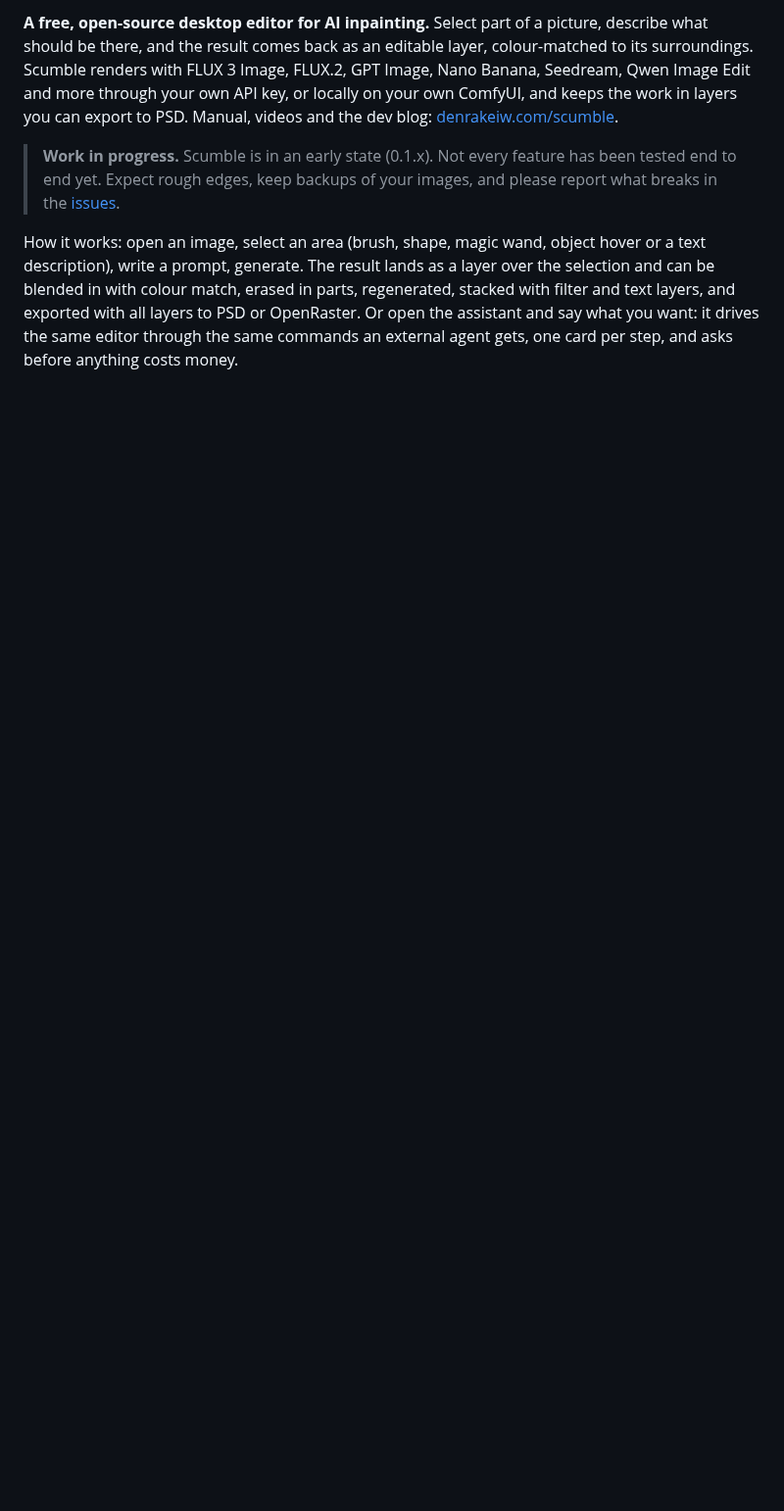
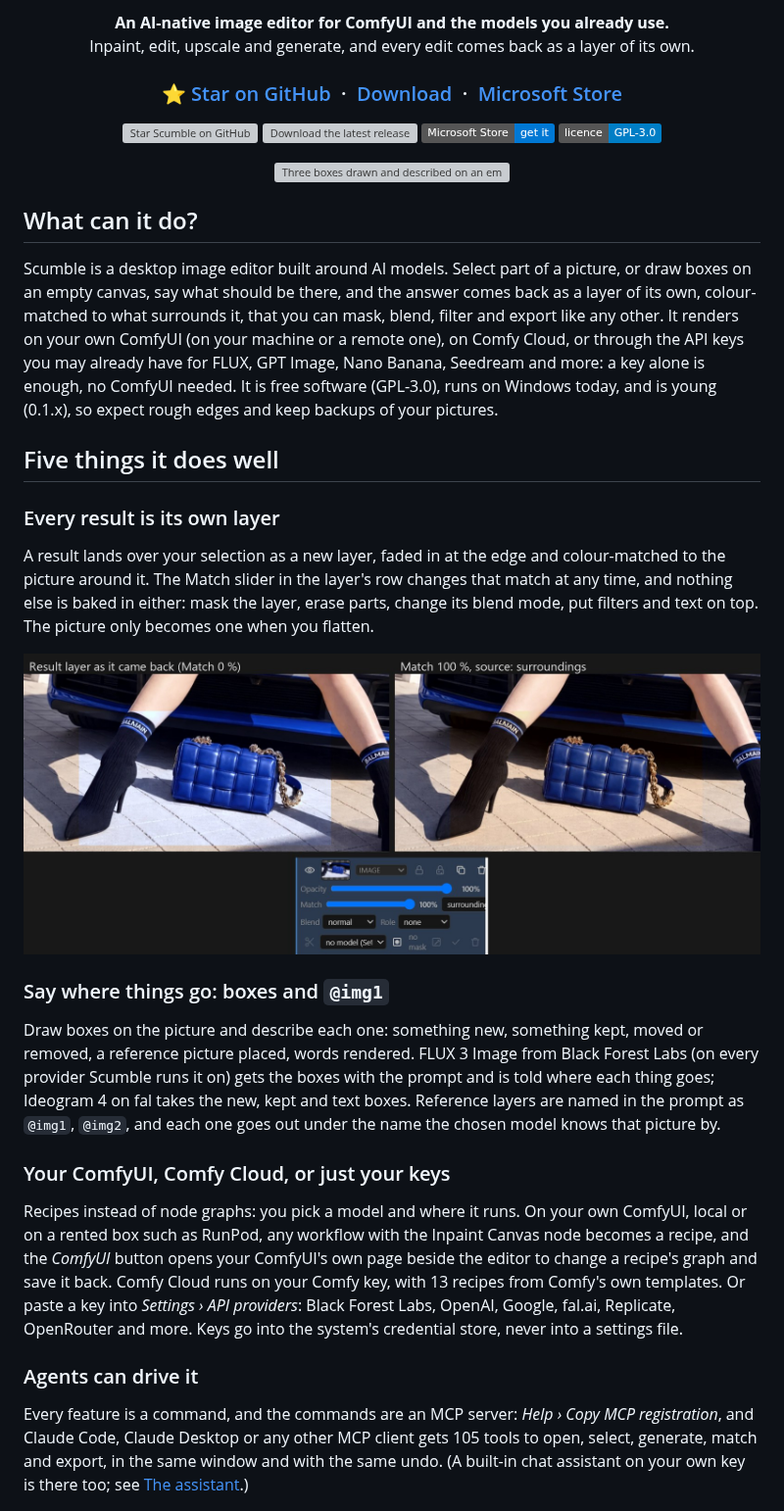
Before and after one commit to DenRakEiw/scumble, a Markdown page: README.md, the part around one of its changes. Shown at 98% size. Drawn GitHub-style; badges without logos; blank space fills up the shorter version; grey boxes are pictures that could not be loaded.

```diff
--- a/README.md
+++ b/README.md
@@ -2,18 +2,67 @@
 
-**A free, open-source desktop editor for AI inpainting.** Select part of a picture, describe what should be there,
-and the result comes back as an editable layer, colour-matched to its surroundings. Scumble renders with FLUX 3 Image,
-FLUX.2, GPT Image, Nano Banana, Seedream, Qwen Image Edit and more through your own API key, or locally on your own
-ComfyUI, and keeps the work in layers you can export to PSD. Manual, videos and the dev blog:
-[denrakeiw.com/scumble](https://www.denrakeiw.com/scumble).
+<p align="center">
+  <b>An AI-native image editor for ComfyUI and the models you already use.</b><br>
+  Inpaint, edit, upscale and generate, and every edit comes back as a layer of its own.
+</p>
 
-> **Work in progress.** Scumble is in an early state (0.1.x). Not every feature has been
-> tested end to end yet. Expect rough edges, keep backups of your images, and please report
-> what breaks in the [issues](https://github.com/DenRakEiw/scumble/issues).
+<h3 align="center">
+  ⭐ <a href="https://github.com/DenRakEiw/scumble">Star on GitHub</a>
+  &nbsp;·&nbsp;
+  <a href="https://github.com/DenRakEiw/scumble/releases/latest">Download</a>
+  &nbsp;·&nbsp;
+  <a href="https://apps.microsoft.com/detail/9NDBTNNMXF2R">Microsoft Store</a>
+</h3>
 
-How it works: open an image, select an area (brush, shape, magic
-wand, object hover or a text description), write a prompt, generate. The result lands as a
-layer over the selection and can be blended in with colour match, erased in parts,
-regenerated, stacked with filter and text layers, and exported with all layers to PSD or
-OpenRaster. Or open the assistant and say what you want: it drives the same editor through
-the same commands an external agent gets, one card per step, and asks before anything costs
-money.
+<p align="center">
+  <a href="https://github.com/DenRakEiw/scumble"><img alt="Star Scumble on GitHub" src="https://img.shields.io/github/stars/DenRakEiw/scumble?style=social"></a>
+  <a href="https://github.com/DenRakEiw/scumble/releases/latest"><img alt="Download the latest release" src="https://img.shields.io/github/v/release/DenRakEiw/scumble?label=download"></a>
+  <a href="https://apps.microsoft.com/detail/9NDBTNNMXF2R"><img alt="Get it from the Microsoft Store" src="https://img.shields.io/badge/Microsoft%20Store-get%20it-0078d4"></a>
+  <a href="LICENSE"><img alt="Licence: GPL-3.0" src="https://img.shields.io/badge/licence-GPL--3.0-blue"></a>
+</p>
+
+<p align="center">
+  <img src="docs/images/readme/hero.gif" width="100%" alt="Three boxes drawn and described on an empty canvas, then Generate new with FLUX 3 Image makes the café picture with each thing in its box (the wait sped up 16 times)">
+</p>
+
+## What can it do?
+
+Scumble is a desktop image editor built around AI models. Select part of a picture, or draw boxes on an empty
+canvas, say what should be there, and the answer comes back as a layer of its own, colour-matched to what surrounds
+it, that you can mask, blend, filter and export like any other. It renders on your own ComfyUI (on your machine or a
+remote one), on Comfy Cloud, or through the API keys you may already have for FLUX, GPT Image, Nano Banana, Seedream
+and more: a key alone is enough, no ComfyUI needed. It is free software (GPL-3.0), runs on Windows today, and is
+young (0.1.x), so expect rough edges and keep backups of your pictures.
+
+## Five things it does well
+
+### Every result is its own layer
+
+A result lands over your selection as a new layer, faded in at the edge and colour-matched to the picture around it.
+The Match slider in the layer's row changes that match at any time, and nothing else is baked in either: mask the
+layer, erase parts, change its blend mode, put filters and text on top. The picture only becomes one when you flatten.
+
+![Colour match: the same result layer at Match 0 % with a visible cold rectangle, and at 100 % blended into the ground; below, the layer row with the Match slider](docs/images/colour-match.jpg)
+
+### Say where things go: boxes and `@img1`
+
+Draw boxes on the picture and describe each one: something new, something kept, moved or removed, a reference picture
+placed, words rendered. FLUX 3 Image from Black Forest Labs (on every provider Scumble runs it on) gets the boxes with
+the prompt and is told where each thing goes; Ideogram 4 on fal takes the new, kept and text boxes. Reference layers
+are named in the prompt as `@img1`, `@img2`, and each one goes out under the name the chosen model knows that picture
+by.
+
+### Your ComfyUI, Comfy Cloud, or just your keys
+
+Recipes instead of node graphs: you pick a model and where it runs. On your own ComfyUI, local or on a rented box
+such as RunPod, any workflow with the Inpaint Canvas node becomes a recipe, and the *ComfyUI* button opens your
+ComfyUI's own page beside the editor to change a recipe's graph and save it back. Comfy Cloud runs on your Comfy key,
+with 13 recipes from Comfy's own templates. Or paste a key into *Settings › API providers*: Black Forest Labs, OpenAI,
+Google, fal.ai, Replicate, OpenRouter and more. Keys go into the system's credential store, never into a settings
+file.
+
+### Agents can drive it
+
+Every feature is a command, and the commands are an MCP server: *Help › Copy MCP registration*, and Claude Code,
+Claude Desktop or any other MCP client gets 105 tools to open, select, generate, match and export, in the same window
+and with the same undo. (A built-in chat assistant on your own key is there too; see [The assistant](#the-assistant).)
+
```
Also changed, not shown: other parts of README.md (+198 -207 lines), docs/images/readme/before-after-cafe.jpg (added), 1 other file.
